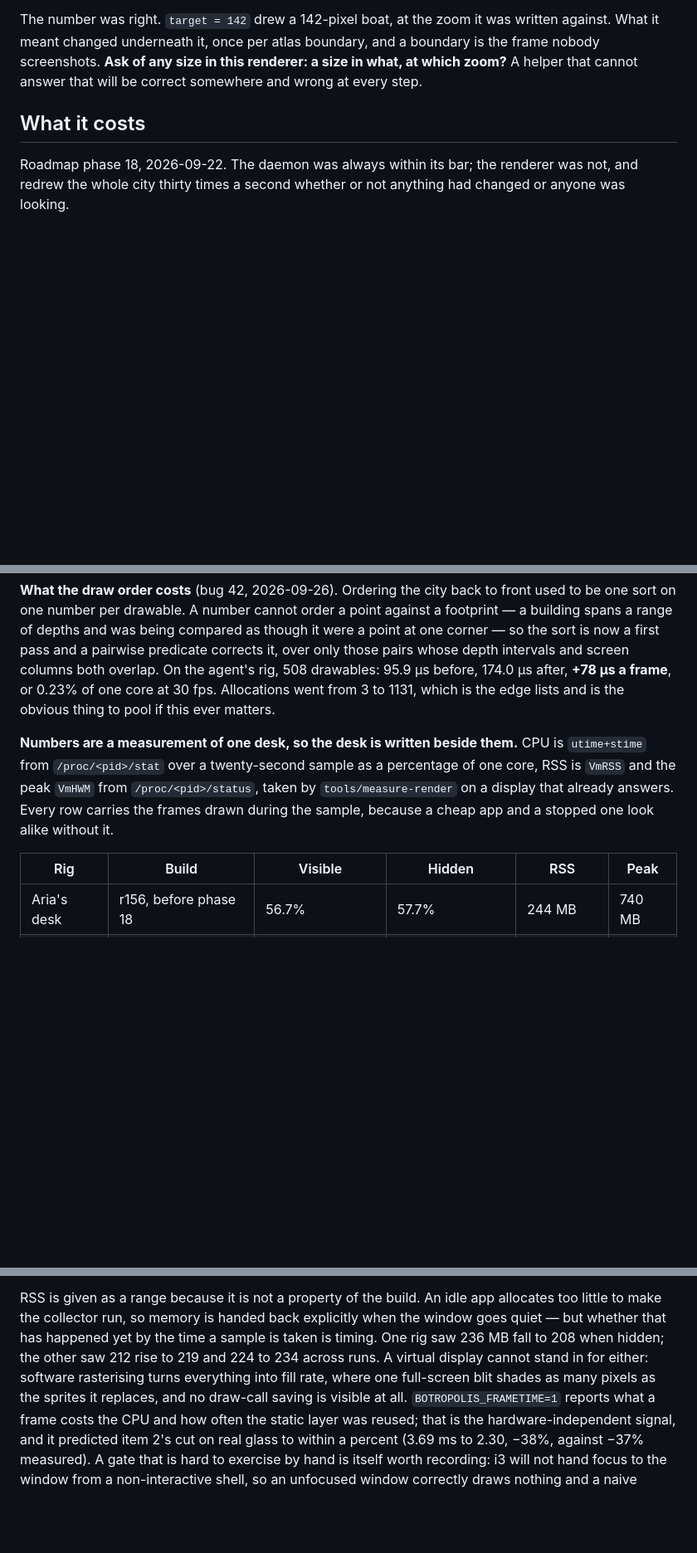
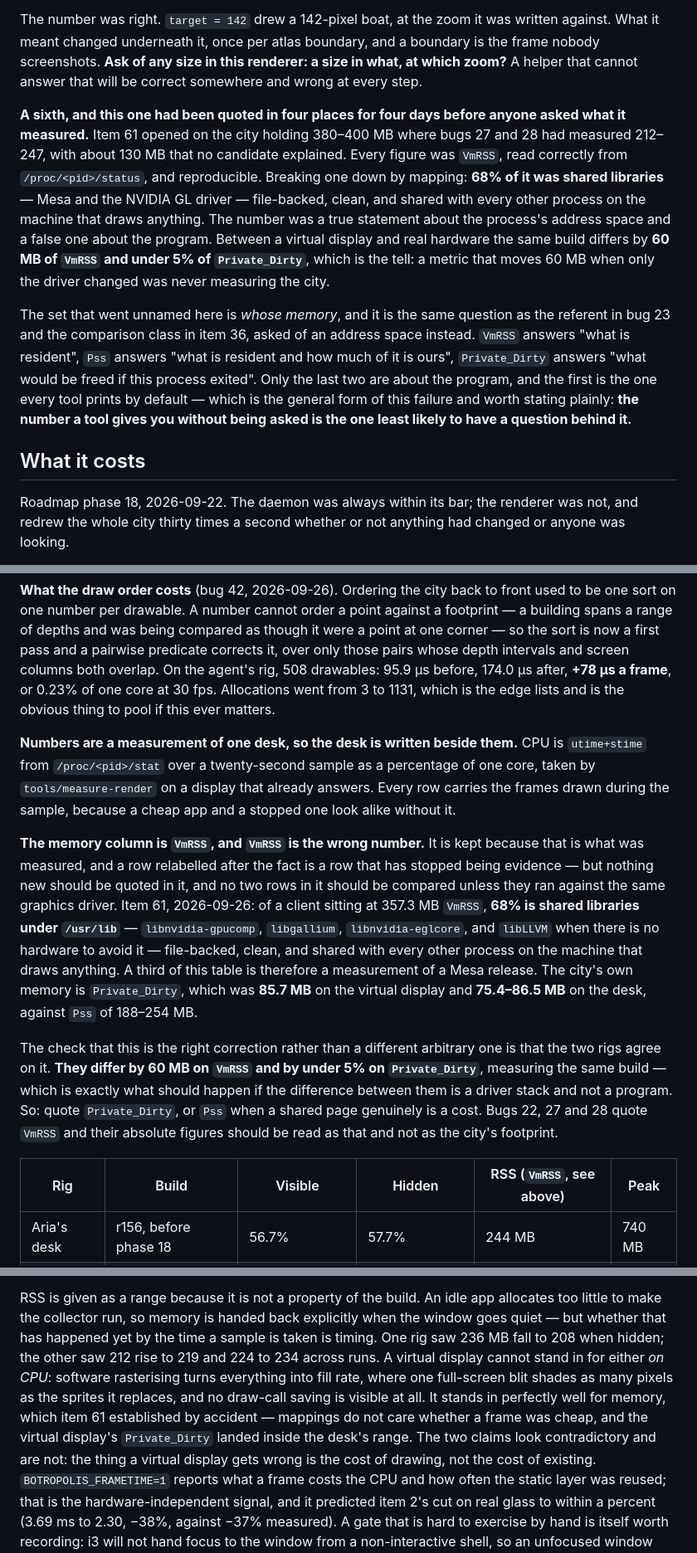
Before and after one commit to auroq/botropolis, a Markdown page: DESIGN.md, 3 parts joined by grey strips. Shown at 83% size. Rendered like a GitHub page; blank space fills up the shorter version.

Commit message:
DESIGN: the cost table measures a driver release, and says so
Item 61 established that 68% of the VmRSS everything has been quoting is
Mesa and the NVIDIA driver, file-backed and shared with every process on
the machine that draws. So a third of "What it costs" is a measurement of
a graphics release rather than of this program.

The column keeps its numbers and gains a label. Relabelling rows after
the fact would stop them being evidence: they were measured as VmRSS and
they stay VmRSS, with the rule that nothing new is quoted in it and no
two rows are compared across driver versions.

The check that Private_Dirty is the right correction rather than a
different arbitrary one is that the rigs agree on it: 60 MB apart on
VmRSS, under 5% apart on Private_Dirty, same build. A metric that moves
60 MB when only the driver changed was never measuring the city.

Also corrects a standing claim in the same section. "A virtual display
cannot stand in for either" is true of CPU and false of memory —
mappings do not care whether a frame was cheap, and the virtual
display's Private_Dirty landed inside the desk's range. The two read as
contradictory and are not: what a virtual display gets wrong is the cost
of drawing, not the cost of existing.

And a sixth instance under "A number can be right and mean nothing". The
unnamed set here is whose memory, which is bug 23's referent and item
36's comparison class asked of an address space. General form worth
having: the number a tool prints without being asked is the one least
likely to have a question behind it.

Co-Authored-By: Claude Opus 5 (1M context) <noreply@anthropic.com>
Claude-Session: https://claude.ai/code/session_01Bu4k1dQSbnEPjyfSkc94nY

```diff
--- a/DESIGN.md
+++ b/DESIGN.md
@@ -553,6 +553,17 @@ The number was right. `target = 142` drew a 142-pixel boat, at the zoom it was w
 What it meant changed underneath it, once per atlas boundary, and a boundary is the frame nobody screenshots.
 **Ask of any size in this renderer: a size in what, at which zoom?** A helper that cannot answer that will be correct somewhere and wrong at every step.
 
+**A sixth, and this one had been quoted in four places for four days before anyone asked what it measured.**
+Item 61 opened on the city holding 380–400 MB where bugs 27 and 28 had measured 212–247, with about 130 MB that no candidate explained.
+Every figure was `VmRSS`, read correctly from `/proc/<pid>/status`, and reproducible.
+Breaking one down by mapping: **68% of it was shared libraries** — Mesa and the NVIDIA GL driver — file-backed, clean, and shared with every other process on the machine that draws anything.
+The number was a true statement about the process's address space and a false one about the program.
+Between a virtual display and real hardware the same build differs by **60 MB of `VmRSS` and under 5% of `Private_Dirty`**, which is the tell: a metric that moves 60 MB when only the driver changed was never measuring the city.
+
+The set that went unnamed here is *whose memory*, and it is the same question as the referent in bug 23 and the comparison class in item 36, asked of an address space instead.
+`VmRSS` answers "what is resident", `Pss` answers "what is resident and how much of it is ours", `Private_Dirty` answers "what would be freed if this process exited".
+Only the last two are about the program, and the first is the one every tool prints by default — which is the general form of this failure and worth stating plainly: **the number a tool gives you without being asked is the one least likely to have a question behind it.**
+
 ## What it costs
 
 Roadmap phase 18, 2026-09-22.
@@ -566,10 +577,20 @@ And a frame whose tick has already been painted is skipped, with the tick itself
 **What the draw order costs** (bug 42, 2026-09-26). Ordering the city back to front used to be one sort on one number per drawable. A number cannot order a point against a footprint — a building spans a range of depths and was being compared as though it were a point at one corner — so the sort is now a first pass and a pairwise predicate corrects it, over only those pairs whose depth intervals and screen columns both overlap. On the agent's rig, 508 drawables: 95.9 µs before, 174.0 µs after, **+78 µs a frame**, or 0.23% of one core at 30 fps. Allocations went from 3 to 1131, which is the edge lists and is the obvious thing to pool if this ever matters.
 
 **Numbers are a measurement of one desk, so the desk is written beside them.**
-CPU is `utime+stime` from `/proc/<pid>/stat` over a twenty-second sample as a percentage of one core, RSS is `VmRSS` and the peak `VmHWM` from `/proc/<pid>/status`, taken by `tools/measure-render` on a display that already answers.
+CPU is `utime+stime` from `/proc/<pid>/stat` over a twenty-second sample as a percentage of one core, taken by `tools/measure-render` on a display that already answers.
 Every row carries the frames drawn during the sample, because a cheap app and a stopped one look alike without it.
 
-| Rig | Build | Visible | Hidden | RSS | Peak |
+**The memory column is `VmRSS`, and `VmRSS` is the wrong number.**
+It is kept because that is what was measured, and a row relabelled after the fact is a row that has stopped being evidence — but nothing new should be quoted in it, and no two rows in it should be compared unless they ran against the same graphics driver.
+Item 61, 2026-09-26: of a client sitting at 357.3 MB `VmRSS`, **68% is shared libraries under `/usr/lib`** — `libnvidia-gpucomp`, `libgallium`, `libnvidia-eglcore`, and `libLLVM` when there is no hardware to avoid it — file-backed, clean, and shared with every other process on the machine that draws anything.
+A third of this table is therefore a measurement of a Mesa release.
+The city's own memory is `Private_Dirty`, which was **85.7 MB** on the virtual display and **75.4–86.5 MB** on the desk, against `Pss` of 188–254 MB.
+
+The check that this is the right correction rather than a different arbitrary one is that the two rigs agree on it.
+**They differ by 60 MB on `VmRSS` and by under 5% on `Private_Dirty`**, measuring the same build — which is exactly what should happen if the difference between them is a driver stack and not a program.
+So: quote `Private_Dirty`, or `Pss` when a shared page genuinely is a cost. Bugs 22, 27 and 28 quote `VmRSS` and their absolute figures should be read as that and not as the city's footprint.
+
+| Rig | Build | Visible | Hidden | RSS (`VmRSS`, see above) | Peak |
 | --- | --- | --- | --- | --- | --- |
 | Aria's desk | r156, before phase 18 | 56.7% | 57.7% | 244 MB | 740 MB |
 | Aria's desk | items 1 and 2, first cut | 35.6% | 50.3% | 268 MB | — |
@@ -592,7 +613,9 @@ A city with work in it always has something moving; a city mostly parked does no
 RSS is given as a range because it is not a property of the build.
 An idle app allocates too little to make the collector run, so memory is handed back explicitly when the window goes quiet — but whether that has happened yet by the time a sample is taken is timing.
 One rig saw 236 MB fall to 208 when hidden; the other saw 212 rise to 219 and 224 to 234 across runs.
-A virtual display cannot stand in for either: software rasterising turns everything into fill rate, where one full-screen blit shades as many pixels as the sprites it replaces, and no draw-call saving is visible at all.
+A virtual display cannot stand in for either *on CPU*: software rasterising turns everything into fill rate, where one full-screen blit shades as many pixels as the sprites it replaces, and no draw-call saving is visible at all.
+It stands in perfectly well for memory, which item 61 established by accident — mappings do not care whether a frame was cheap, and the virtual display's `Private_Dirty` landed inside the desk's range.
+The two claims look contradictory and are not: the thing a virtual display gets wrong is the cost of drawing, not the cost of existing.
 `BOTROPOLIS_FRAMETIME=1` reports what a frame costs the CPU and how often the static layer was reused; that is the hardware-independent signal, and it predicted item 2's cut on real glass to within a percent (3.69 ms to 2.30, −38%, against −37% measured).
 A gate that is hard to exercise by hand is itself worth recording: i3 will not hand focus to the window from a non-interactive shell, so an unfocused window correctly draws nothing and a naive sample reads the hidden figure whatever it meant to measure.
 That is why every row carries its frame count.
```
